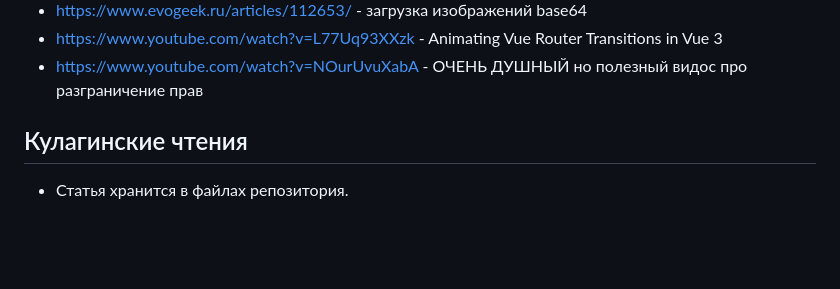
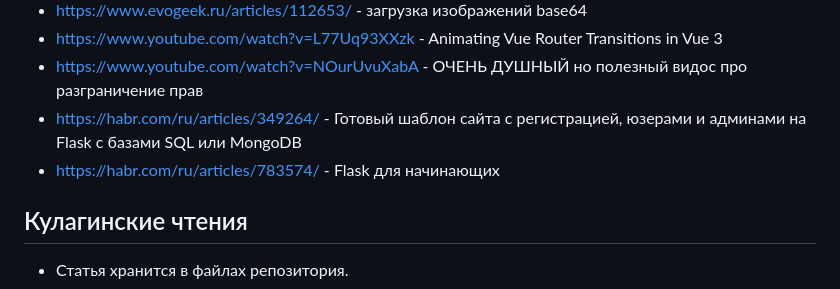
Before and after one commit to fakokk/school_museum, a Markdown page: README.md, the part around the change. Drawn GitHub-style; blank space fills up the shorter version.

```diff
--- a/README.md
+++ b/README.md
@@ -47,6 +47,8 @@
  - https://www.evogeek.ru/articles/112653/ - загрузка изображений base64
  - https://www.youtube.com/watch?v=L77Uq93XXzk - Animating Vue Router Transitions in Vue 3
  - https://www.youtube.com/watch?v=NOurUvuXabA - ОЧЕНЬ ДУШНЫЙ но полезный видос про разграничение прав
+ - https://habr.com/ru/articles/349264/ - Готовый шаблон сайта с регистрацией, юзерами и админами на Flask с базами SQL или MongoDB
+ - https://habr.com/ru/articles/783574/ - Flask для начинающих
 
 
 ## Кулагинские чтения
```
